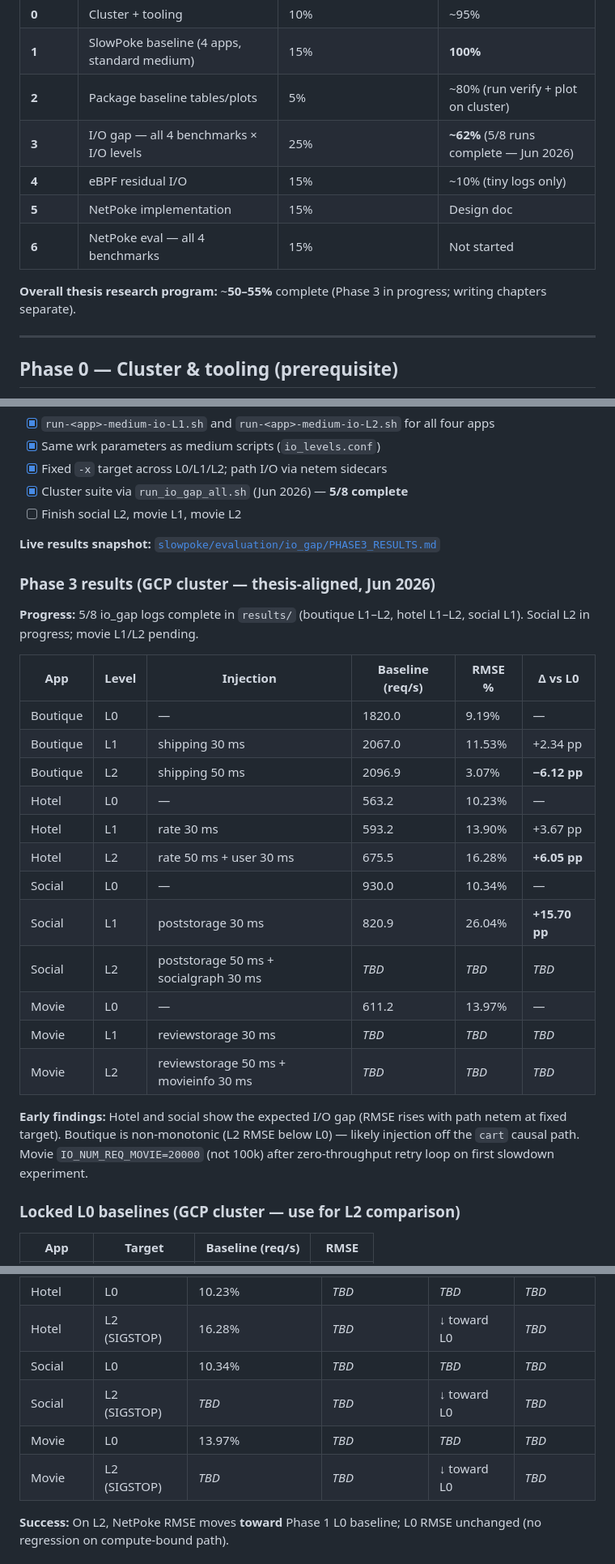
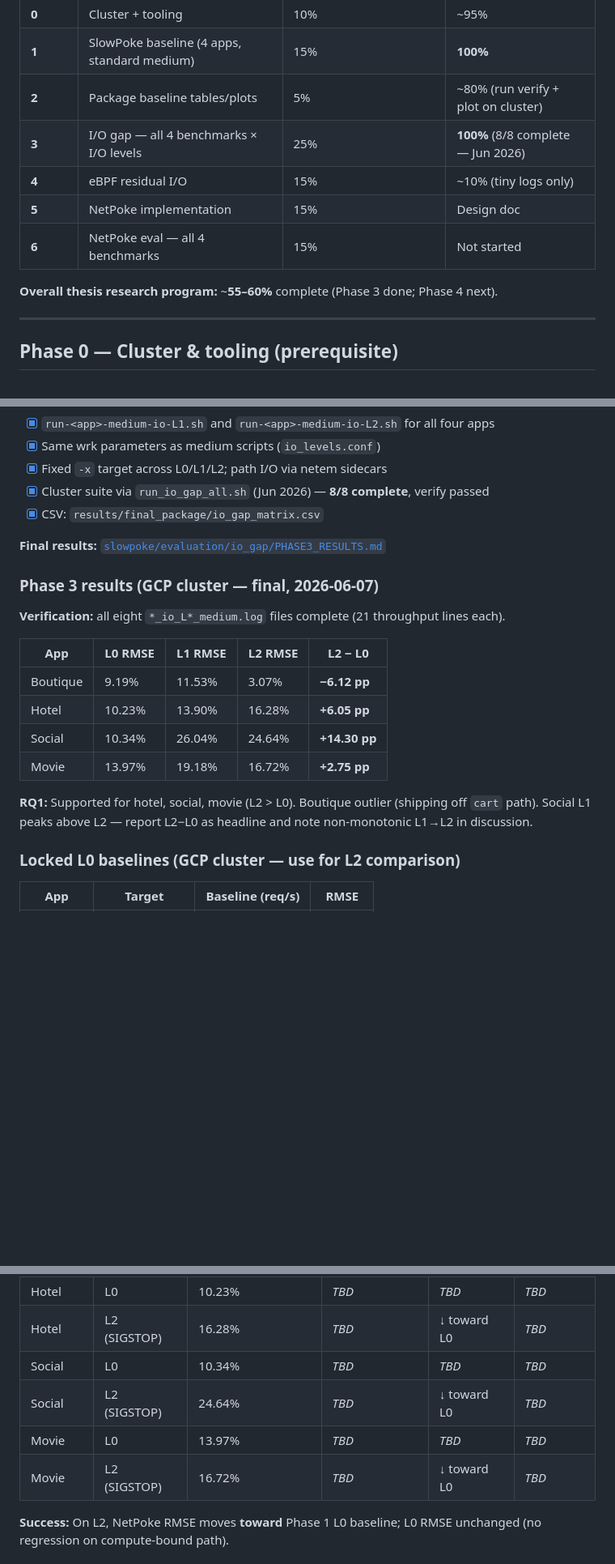
Before and after one commit to gvafram3/netpoke, a Markdown page: netpoke/docs/thesis-evaluation-roadmap.md, 3 parts joined by grey strips. Shown at 81% size. Drawn GitHub-style; blank space fills up the shorter version.

Commit message:
Phase 3 complete: final 8/8 I/O-gap RMSE matrix (Jun 2026)
All benchmarks verified. RQ1 supported for hotel (+6.05pp), social (+14.30pp),
movie (+2.75pp) L2 vs L0; boutique outlier documented.

Co-authored-by: gvafram3 <gvafram3@users.noreply.github.com>

```diff
--- a/netpoke/docs/thesis-evaluation-roadmap.md
+++ b/netpoke/docs/thesis-evaluation-roadmap.md
@@ -197,12 +197,12 @@ See [`netpoke/INSTRUCTIONS.md`](../INSTRUCTIONS.md) §3.
 | **0** | Cluster + tooling | 10% | ~95% |
 | **1** | SlowPoke baseline (4 apps, standard medium) | 15% | **100%** |
 | **2** | Package baseline tables/plots | 5% | ~80% (run verify + plot on cluster) |
-| **3** | I/O gap — all 4 benchmarks × I/O levels | 25% | **~62%** (5/8 runs complete — Jun 2026) |
+| **3** | I/O gap — all 4 benchmarks × I/O levels | 25% | **100%** (8/8 complete — Jun 2026) |
 | **4** | eBPF residual I/O | 15% | ~10% (tiny logs only) |
 | **5** | NetPoke implementation | 15% | Design doc |
 | **6** | NetPoke eval — all 4 benchmarks | 15% | Not started |
 
-**Overall thesis research program:** ~**50–55%** complete (Phase 3 in progress; writing chapters separate).
+**Overall thesis research program:** ~**55–60%** complete (Phase 3 done; Phase 4 next).
 
 ---
 
@@ -397,31 +397,23 @@ Create one log per (app, level), e.g. `results/<app>_io_L1_medium.log`.
 - [x] `run-<app>-medium-io-L1.sh` and `run-<app>-medium-io-L2.sh` for all four apps
 - [x] Same wrk parameters as medium scripts (`io_levels.conf`)
 - [x] Fixed `-x` target across L0/L1/L2; path I/O via netem sidecars
-- [x] Cluster suite via `run_io_gap_all.sh` (Jun 2026) — **5/8 complete**
-- [ ] Finish social L2, movie L1, movie L2
+- [x] Cluster suite via `run_io_gap_all.sh` (Jun 2026) — **8/8 complete**, verify passed
+- [x] CSV: `results/final_package/io_gap_matrix.csv`
 
-**Live results snapshot:** [`slowpoke/evaluation/io_gap/PHASE3_RESULTS.md`](../../slowpoke/evaluation/io_gap/PHASE3_RESULTS.md)
+**Final results:** [`slowpoke/evaluation/io_gap/PHASE3_RESULTS.md`](../../slowpoke/evaluation/io_gap/PHASE3_RESULTS.md)
 
-### Phase 3 results (GCP cluster — thesis-aligned, Jun 2026)
+### Phase 3 results (GCP cluster — final, 2026-06-07)
 
-**Progress:** 5/8 io_gap logs complete in `results/` (boutique L1–L2, hotel L1–L2, social L1). Social L2 in progress; movie L1/L2 pending.
+**Verification:** all eight `*_io_L*_medium.log` files complete (21 throughput lines each).
 
-| App | Level | Injection | Baseline (req/s) | RMSE % | Δ vs L0 |
-|-----|-------|-----------|------------------|--------|---------|
-| Boutique | L0 | — | 1820.0 | 9.19% | — |
-| Boutique | L1 | shipping 30 ms | 2067.0 | 11.53% | +2.34 pp |
-| Boutique | L2 | shipping 50 ms | 2096.9 | 3.07% | **−6.12 pp** |
-| Hotel | L0 | — | 563.2 | 10.23% | — |
-| Hotel | L1 | rate 30 ms | 593.2 | 13.90% | +3.67 pp |
-| Hotel | L2 | rate 50 ms + user 30 ms | 675.5 | 16.28% | **+6.05 pp** |
-| Social | L0 | — | 930.0 | 10.34% | — |
-| Social | L1 | poststorage 30 ms | 820.9 | 26.04% | **+15.70 pp** |
-| Social | L2 | poststorage 50 ms + socialgraph 30 ms | *TBD* | *TBD* | *TBD* |
-| Movie | L0 | — | 611.2 | 13.97% | — |
-| Movie | L1 | reviewstorage 30 ms | *TBD* | *TBD* | *TBD* |
-| Movie | L2 | reviewstorage 50 ms + movieinfo 30 ms | *TBD* | *TBD* | *TBD* |
+| App | L0 RMSE | L1 RMSE | L2 RMSE | L2 − L0 |
+|-----|---------|---------|---------|---------|
+| Boutique | 9.19% | 11.53% | 3.07% | **−6.12 pp** |
+| Hotel | 10.23% | 13.90% | 16.28% | **+6.05 pp** |
+| Social | 10.34% | 26.04% | 24.64% | **+14.30 pp** |
+| Movie | 13.97% | 19.18% | 16.72% | **+2.75 pp** |
 
-**Early findings:** Hotel and social show the expected I/O gap (RMSE rises with path netem at fixed target). Boutique is non-monotonic (L2 RMSE below L0) — likely injection off the `cart` causal path. Movie `IO_NUM_REQ_MOVIE=20000` (not 100k) after zero-throughput retry loop on first slowdown experiment.
+**RQ1:** Supported for hotel, social, movie (L2 > L0). Boutique outlier (shipping off `cart` path). Social L1 peaks above L2 — report L2−L0 as headline and note non-monotonic L1→L2 in discussion.
 
 ### Locked L0 baselines (GCP cluster — use for L2 comparison)
 
@@ -550,9 +542,9 @@ python3 summarize_results.py results/boutique_io_L1_medium.log  # per-log detail
 | Hotel | L0 | 10.23% | *TBD* | *TBD* | *TBD* |
 | Hotel | L2 (SIGSTOP) | 16.28% | *TBD* | ↓ toward L0 | *TBD* |
 | Social | L0 | 10.34% | *TBD* | *TBD* | *TBD* |
-| Social | L2 (SIGSTOP) | *TBD* | *TBD* | ↓ toward L0 | *TBD* |
+| Social | L2 (SIGSTOP) | 24.64% | *TBD* | ↓ toward L0 | *TBD* |
 | Movie | L0 | 13.97% | *TBD* | *TBD* | *TBD* |
-| Movie | L2 (SIGSTOP) | *TBD* | *TBD* | ↓ toward L0 | *TBD* |
+| Movie | L2 (SIGSTOP) | 16.72% | *TBD* | ↓ toward L0 | *TBD* |
 
 **Success:** On L2, NetPoke RMSE moves **toward** Phase 1 L0 baseline; L0 RMSE unchanged (no regression on compute-bound path).
 
```
Also changed, not shown: other parts of netpoke/docs/thesis-evaluation-roadmap.md (+2 -2 lines), 1 other file.
